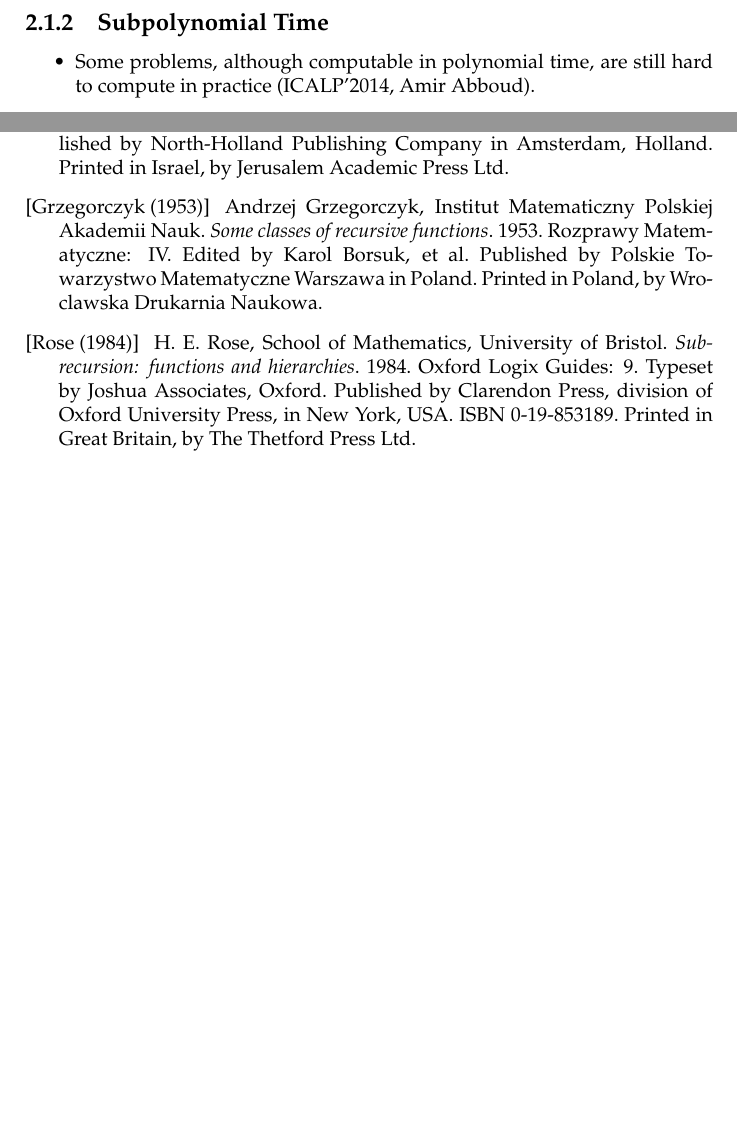
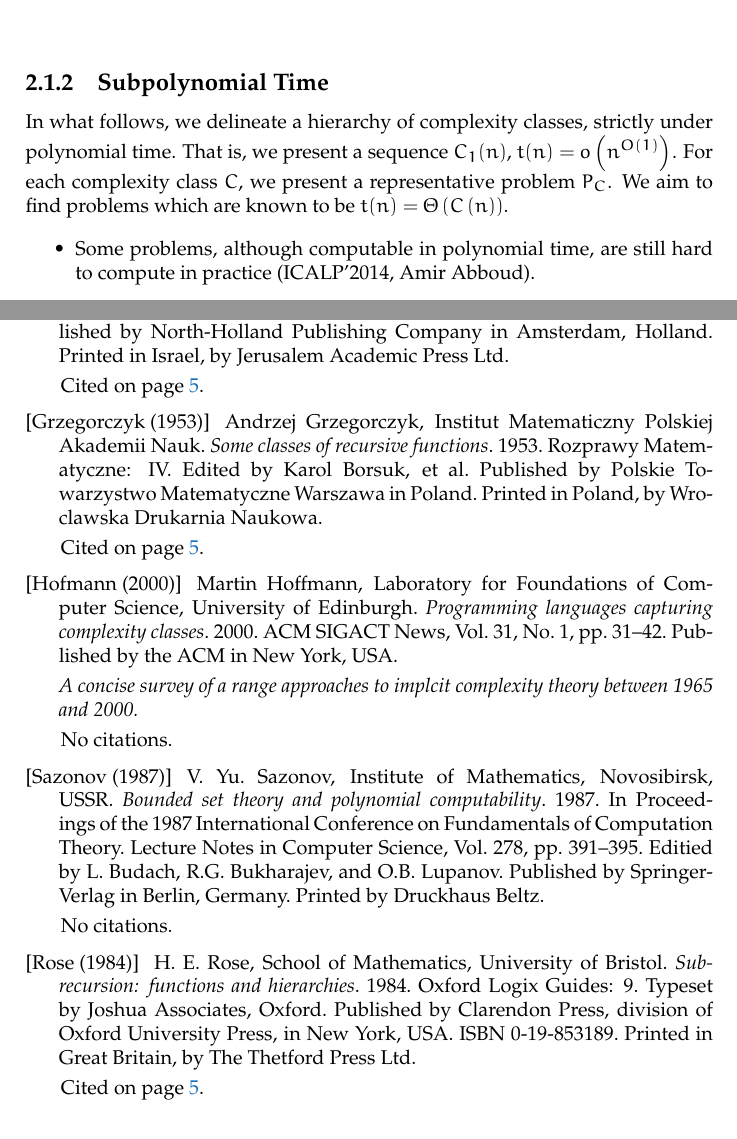
Before and after one commit to oleks/thesis, a LaTeX thesis (latex/root.tex, which reads latex/background/complexity.tex, latex/references.tex): two parts of pages 5 and 7 of 7 before the commit and two parts of pages 6 and 7 of 7 after it, joined at a grey line, cut so that both start at the same text, the shorter picture padded with empty space. Compiled offline with pdfLaTeX.

Commit message:
sazonov and backreferences

```diff
--- a/latex/background/complexity.tex
+++ b/latex/background/complexity.tex
@@ -68,3 +75,7 @@ THE POLYTIME FUNCTIONS
+In what follows, we delineate a hierarchy of complexity classes, strictly under
+polynomial time. That is, we present a sequence $C_1(n),$ $t(n)=o\p{n^{\bigOh{1}}}$. For each
+complexity class $C$, we present a representative problem $P_C$. We aim to find
+problems which are known to be $t(n)=\Theta\p{C\p{n}}$.
 
 \begin{itemize}
 
--- a/latex/references.tex
+++ b/latex/references.tex
@@ -9,12 +9,40 @@ pp. 24--30. Edited by Yehoshua Bar-Hillel. Published by North-Holland
 Publishing Company in Amsterdam, Holland.  Printed in Israel, by Jerusalem
 Academic Press Ltd.
 
+\backrefprint
+
 \bibitem[Grzegorczyk (1953)]{grzegorczyk-1953}
 
 Andrzej Grzegorczyk, Institut Matematiczny Polskiej Akademii Nauk. \emph{Some
 classes of recursive functions}. 1953. Rozprawy Matematyczne: IV. Edited by
 Karol Borsuk, et al. Published by Polskie Towarzystwo Matematyczne Warszawa in
 Poland. Printed in Poland, by Wroclawska Drukarnia Naukowa.
+
+\backrefprint
+
+\bibitem[Hofmann (2000)]{hoffmann-2000}
+
+Martin Hoffmann, Laboratory for Foundations of Computer Science, University of
+Edinburgh. \emph{Programming languages capturing complexity classes}. 2000. ACM
+SIGACT News, Vol. 31, No. 1, pp. 31--42. Published by the ACM in New York, USA.
+
+\emph{A concise survey of a range approaches to implcit complexity theory
+between 1965 and 2000.}
+
+\backrefprint
+
+\bibitem[Sazonov (1987)]{sazonov-1987}
+
+V. Yu. Sazonov, Institute of Mathematics, Novosibirsk, USSR. \emph{Bounded set
+theory and polynomial computability}. 1987. In Proceedings of the 1987
+International Conference on Fundamentals of Computation Theory. Lecture Notes
+in Computer Science, Vol. 278, pp. 391--395. Editied by L. Budach, R.G.
+Bukharajev, and O.B. Lupanov. Published by Springer-Verlag in Berlin, Germany.
+Printed by Druckhaus Beltz.
+
+\backrefprint
+
+% Books
 
 \bibitem[Rose (1984)]{rose-1984}
 
@@ -24,4 +52,6 @@ Associates, Oxford.  Published by Clarendon Press, division of Oxford
 University Press, in New York, USA. ISBN 0-19-853189. Printed in Great Britain,
 by The Thetford Press Ltd.
 
+\backrefprint
+
 \end{thebibliography}
```
Also changed, not shown: latex/background/root.tex (+2 -0 lines), latex/root.tex (+15 -1 lines), latex/output/shturmov-thesis.pdf, latex/background/complexity.tex (9 more changed lines).
